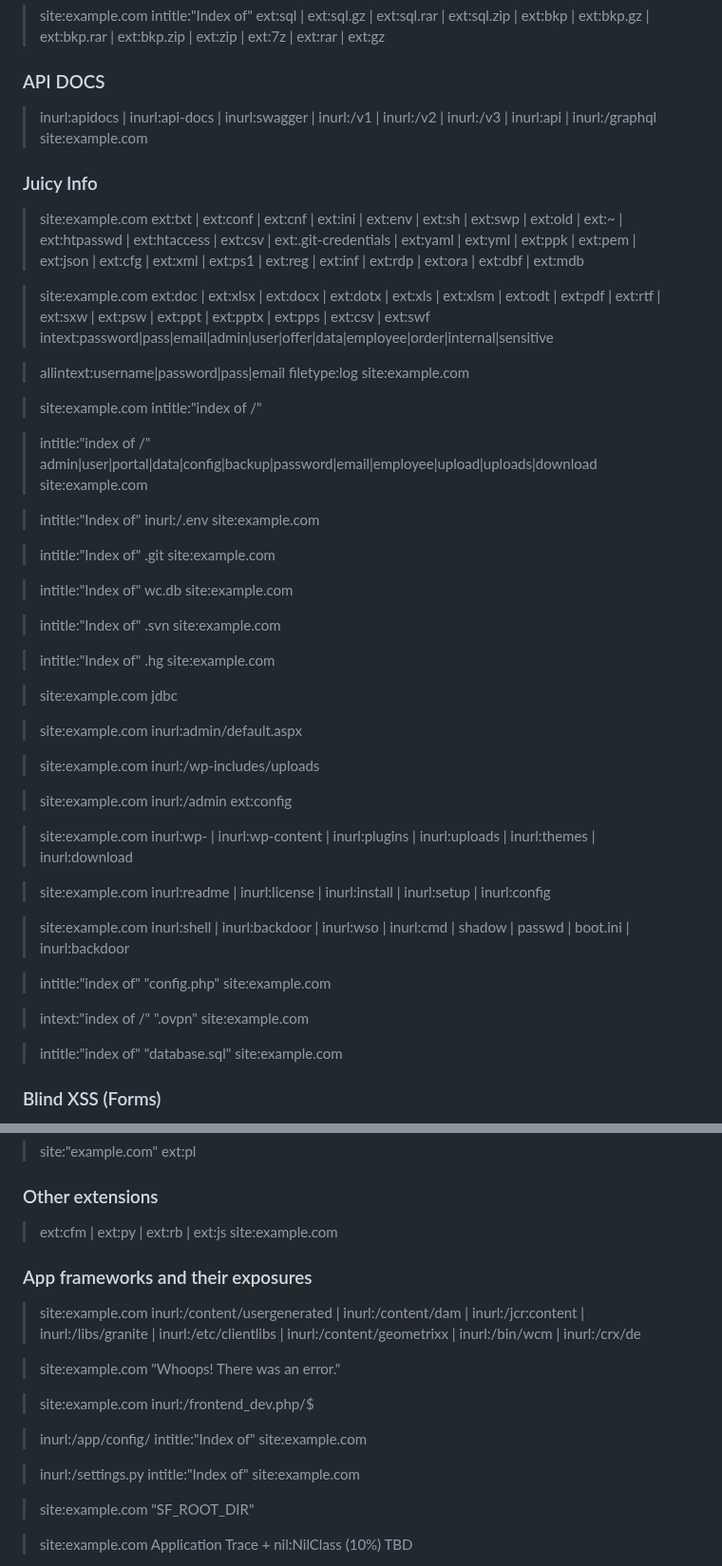
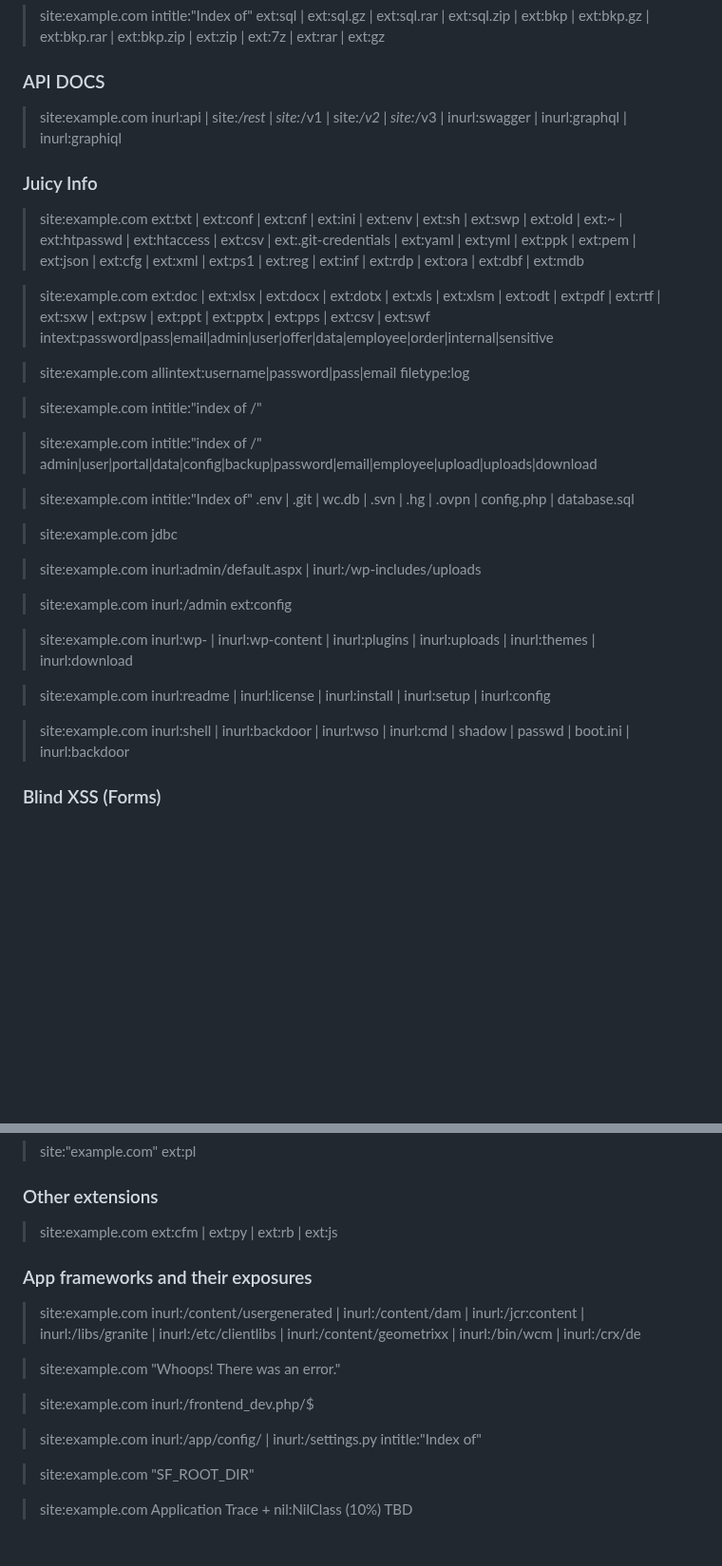
Before and after one commit to reewardius/bugbounty-dorks, a Markdown page: README.md, 2 parts joined by grey strips. Shown at 95% size. Rendered like a GitHub page; blank space fills up the shorter version.

```diff
--- a/README.md
+++ b/README.md
@@ -31,7 +31,7 @@ A list of Google Dorks for Bug Bounty, Web Application Security, and Pentesting
 
 ### API DOCS
 
-> inurl:apidocs | inurl:api-docs | inurl:swagger | inurl:/v1 | inurl:/v2 | inurl:/v3 | inurl:api | inurl:/graphql site:example.com
+> site:example.com inurl:api | site:*/rest | site:*/v1 | site:*/v2 | site:*/v3 | inurl:swagger | inurl:graphql | inurl:graphiql
 
 ### Juicy Info
 
@@ -39,27 +39,17 @@ A list of Google Dorks for Bug Bounty, Web Application Security, and Pentesting
 
 > site:example.com ext:doc | ext:xlsx | ext:docx | ext:dotx | ext:xls | ext:xlsm | ext:odt | ext:pdf | ext:rtf | ext:sxw | ext:psw | ext:ppt | ext:pptx | ext:pps | ext:csv | ext:swf intext:password|pass|email|admin|user|offer|data|employee|order|internal|sensitive
 
-> allintext:username|password|pass|email filetype:log site:example.com
+> site:example.com allintext:username|password|pass|email filetype:log
 
 > site:example.com intitle:"index of /"
 
-> intitle:"index of /" admin|user|portal|data|config|backup|password|email|employee|upload|uploads|download site:example.com
+> site:example.com intitle:"index of /" admin|user|portal|data|config|backup|password|email|employee|upload|uploads|download
 
-> intitle:"Index of" inurl:/.env site:example.com
-
-> intitle:"Index of" .git site:example.com
-
-> intitle:"Index of" wc.db site:example.com
-
-> intitle:"Index of" .svn site:example.com
-
-> intitle:"Index of" .hg site:example.com
+> site:example.com intitle:"Index of" .env | .git | wc.db | .svn | .hg | .ovpn | config.php | database.sql
 
 > site:example.com jdbc
 
-> site:example.com inurl:admin/default.aspx
-
-> site:example.com inurl:/wp-includes/uploads
+> site:example.com inurl:admin/default.aspx | inurl:/wp-includes/uploads
 
 > site:example.com inurl:/admin ext:config
 
@@ -68,12 +58,6 @@ A list of Google Dorks for Bug Bounty, Web Application Security, and Pentesting
 > site:example.com inurl:readme | inurl:license | inurl:install | inurl:setup | inurl:config
 
 > site:example.com inurl:shell | inurl:backdoor | inurl:wso | inurl:cmd | shadow | passwd | boot.ini | inurl:backdoor
-
-> intitle:"index of" "config.php" site:example.com
-
-> intext:"index of /" ".ovpn" site:example.com
-
-> intitle:"index of" "database.sql" site:example.com
 
 ### Blind XSS (Forms)
 
@@ -108,7 +92,7 @@ A list of Google Dorks for Bug Bounty, Web Application Security, and Pentesting
 
 ### Other extensions
 
-> ext:cfm | ext:py | ext:rb | ext:js site:example.com
+> site:example.com ext:cfm | ext:py | ext:rb | ext:js
 
 ### App frameworks and their exposures
 
@@ -118,9 +102,7 @@ A list of Google Dorks for Bug Bounty, Web Application Security, and Pentesting
 
 > site:example.com inurl:/frontend_dev.php/$
 
-> inurl:/app/config/ intitle:"Index of" site:example.com
-
-> inurl:/settings.py intitle:"Index of" site:example.com
+> site:example.com inurl:/app/config/ | inurl:/settings.py intitle:"Index of"
 
 > site:example.com "SF_ROOT_DIR"
 
```
Also changed, not shown: other parts of README.md (+2 -2 lines).
